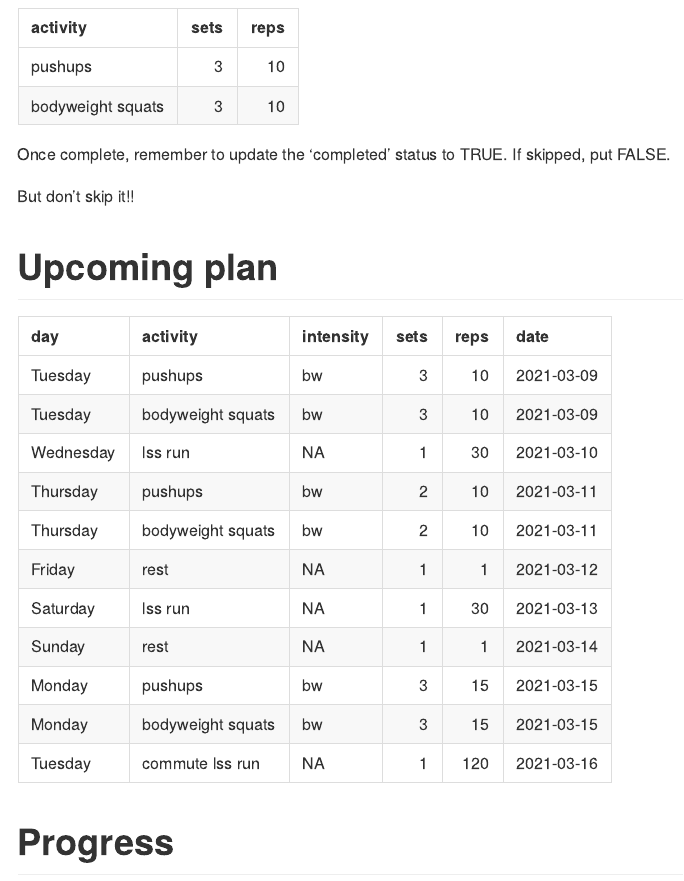
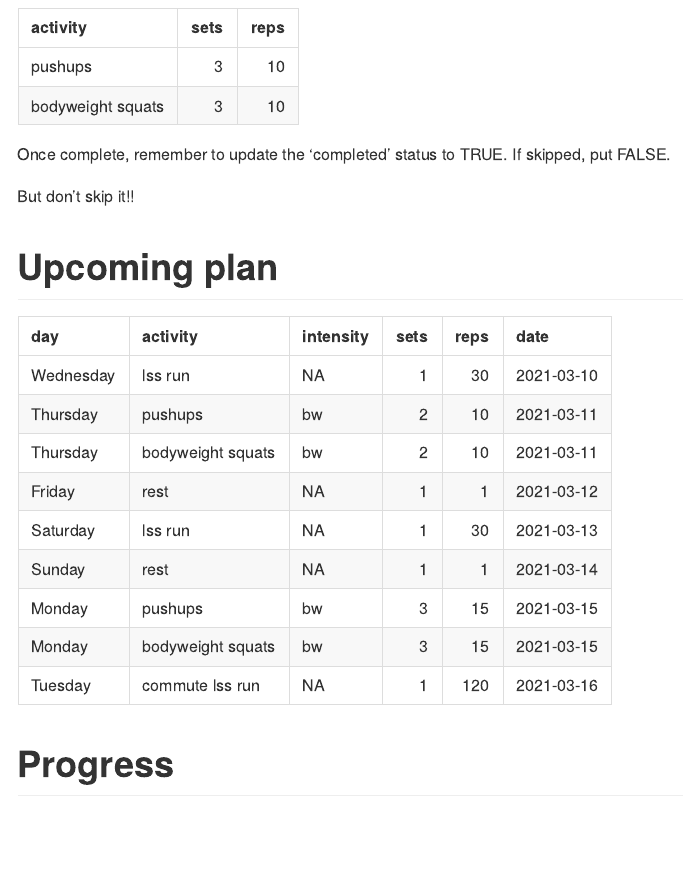
Before and after one commit to jimhigginson/fitness, an R Markdown document (README.Rmd): the page in a window 1100 px wide, from 300 px down. Rendered offline with R 4.5, knitr and Pandoc, with nearby package versions.

Commit message:
Changed upcoming plan to start from tomorrow

````diff
--- a/README.Rmd
+++ b/README.Rmd
@@ -17,7 +17,7 @@ todays.plan <- df %>%
   )
 
 upcoming.plan <- df %>%
-  filter(date >= today & date <= today + 7)
+  filter(date > today & date <= today + 7)
 ```
 
 
````
Also changed, not shown: README.md.
